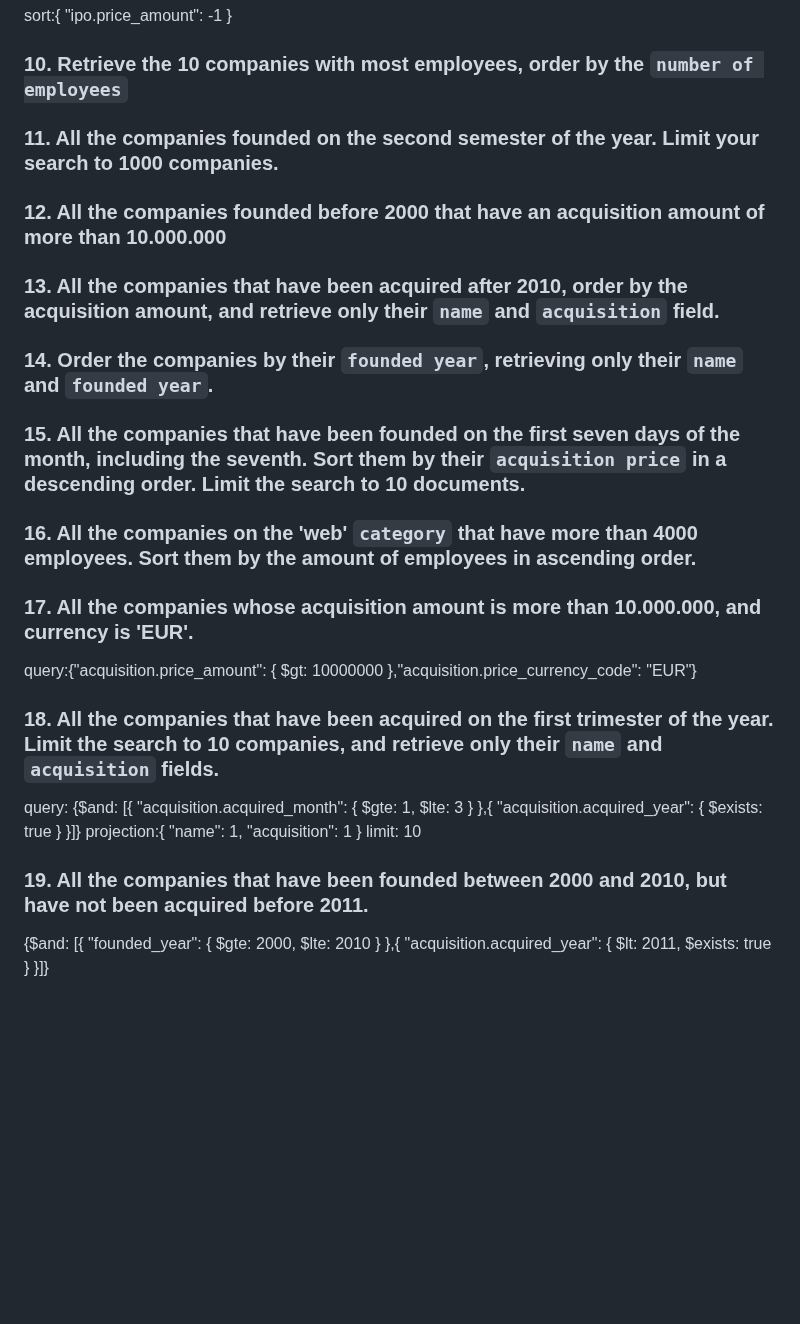
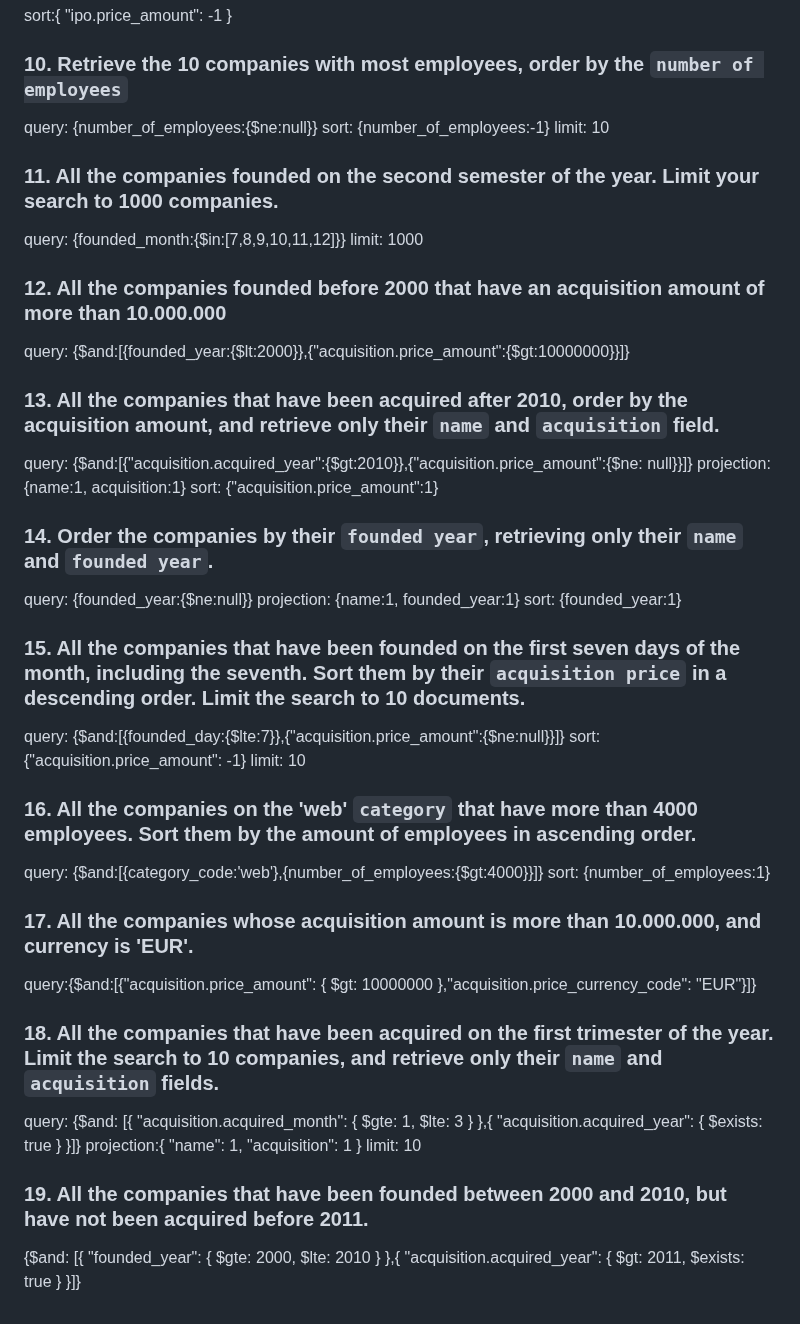
Before and after one commit to ironhack-labs/lab-advance-querying-mongo, a Markdown page: queries.md, the part around the change. GitHub-like rendering; blank space fills up the shorter version.

Commit message:
missing iterations + couple amendments

```diff
--- a/queries.md
+++ b/queries.md
@@ -61,35 +61,45 @@ sort:{ "ipo.price_amount": -1 }
 
 ### 10. Retrieve the 10 companies with most employees, order by the `number of employees`
 
-<!-- Your Code Goes Here -->
+query: {number_of_employees:{$ne:null}}
+sort: {number_of_employees:-1}
+limit: 10
 
 ### 11. All the companies founded on the second semester of the year. Limit your search to 1000 companies.
 
-<!-- Your Code Goes Here -->
+query: {founded_month:{$in:[7,8,9,10,11,12]}}
+limit: 1000
 
 ### 12. All the companies founded before 2000 that have an acquisition amount of more than 10.000.000
 
-<!-- Your Code Goes Here -->
+query: {$and:[{founded_year:{$lt:2000}},{"acquisition.price_amount":{$gt:10000000}}]}
 
 ### 13. All the companies that have been acquired after 2010, order by the acquisition amount, and retrieve only their `name` and `acquisition` field.
 
-<!-- Your Code Goes Here -->
+query: {$and:[{"acquisition.acquired_year":{$gt:2010}},{"acquisition.price_amount":{$ne: null}}]}
+projection: {name:1, acquisition:1}
+sort: {"acquisition.price_amount":1}
 
 ### 14. Order the companies by their `founded year`, retrieving only their `name` and `founded year`.
 
-<!-- Your Code Goes Here -->
+query: {founded_year:{$ne:null}}
+projection: {name:1, founded_year:1}
+sort: {founded_year:1}
 
 ### 15. All the companies that have been founded on the first seven days of the month, including the seventh. Sort them by their `acquisition price` in a descending order. Limit the search to 10 documents.
 
-<!-- Your Code Goes Here -->
+query: {$and:[{founded_day:{$lte:7}},{"acquisition.price_amount":{$ne:null}}]}
+sort: {"acquisition.price_amount": -1}
+limit: 10
 
 ### 16. All the companies on the 'web' `category` that have more than 4000 employees. Sort them by the amount of employees in ascending order.
 
-<!-- Your Code Goes Here -->
+query: {$and:[{category_code:'web'},{number_of_employees:{$gt:4000}}]}
+sort: {number_of_employees:1}
 
 ### 17. All the companies whose acquisition amount is more than 10.000.000, and currency is 'EUR'.
 
-query:{"acquisition.price_amount": { $gt: 10000000 },"acquisition.price_currency_code": "EUR"}
+query:{$and:[{"acquisition.price_amount": { $gt: 10000000 },"acquisition.price_currency_code": "EUR"}]}
 
 ### 18. All the companies that have been acquired on the first trimester of the year. Limit the search to 10 companies, and retrieve only their `name` and `acquisition` fields.
 
@@ -99,4 +109,4 @@ limit: 10
 
 ### 19. All the companies that have been founded between 2000 and 2010, but have not been acquired before 2011.
 
-{$and: [{ "founded_year": { $gte: 2000, $lte: 2010 } },{ "acquisition.acquired_year": { $lt: 2011, $exists: true } }]}
+{$and: [{ "founded_year": { $gte: 2000, $lte: 2010 } },{ "acquisition.acquired_year": { $gt: 2011, $exists: true } }]}
```
